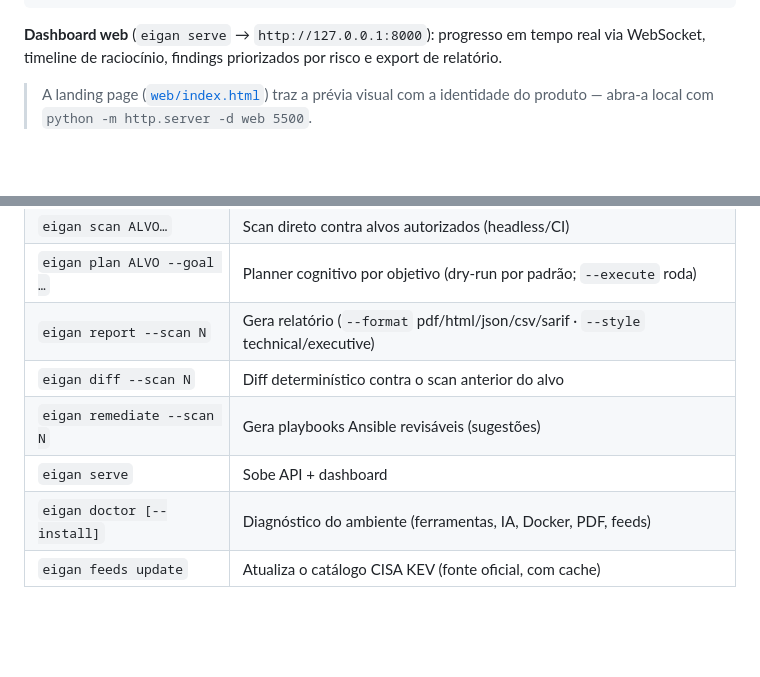
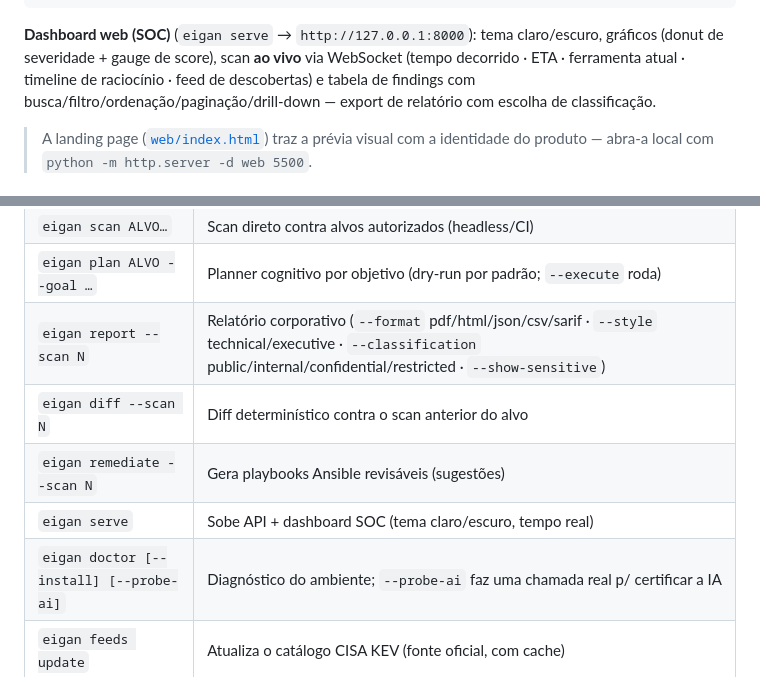
Before and after one commit to tue3306/EIGAN, a Markdown page: README.md, 2 parts joined by grey strips. Drawn GitHub-style; folded sections open; blank space fills up the shorter version.

````diff
--- a/README.md
+++ b/README.md
@@ -137,8 +142,10 @@ Blue e Purple) já existem como <b>scaffold honesto</b>: aparecem no <code>docto
 #3 [stop] no_new_evidence
 ```
 
-**Dashboard web** (`eigan serve` → `http://127.0.0.1:8000`): progresso em tempo real via
-WebSocket, timeline de raciocínio, findings priorizados por risco e export de relatório.
+**Dashboard web (SOC)** (`eigan serve` → `http://127.0.0.1:8000`): tema claro/escuro, gráficos
+(donut de severidade + gauge de score), scan **ao vivo** via WebSocket (tempo decorrido · ETA ·
+ferramenta atual · timeline de raciocínio · feed de descobertas) e tabela de findings com
+busca/filtro/ordenação/paginação/drill-down — export de relatório com escolha de classificação.
 
 <!-- 📸 Para um GIF/screenshot ao vivo, grave o dashboard e salve em web/assets/demo.gif;
      depois troque este bloco por:  ![Demo do EIGAN](web/assets/demo.gif)
@@ -275,11 +286,11 @@ laboratório local em [`examples/`](examples/).
 | `eigan` | Abre o menu interativo (porta de entrada de produto) |
 | `eigan scan ALVO…` | Scan direto contra alvos autorizados (headless/CI) |
 | `eigan plan ALVO --goal …` | Planner cognitivo por objetivo (dry-run por padrão; `--execute` roda) |
-| `eigan report --scan N` | Gera relatório (`--format` pdf/html/json/csv/sarif · `--style` technical/executive) |
+| `eigan report --scan N` | Relatório corporativo (`--format` pdf/html/json/csv/sarif · `--style` technical/executive · `--classification` public/internal/confidential/restricted · `--show-sensitive`) |
 | `eigan diff --scan N` | Diff determinístico contra o scan anterior do alvo |
 | `eigan remediate --scan N` | Gera playbooks Ansible revisáveis (sugestões) |
-| `eigan serve` | Sobe API + dashboard |
-| `eigan doctor [--install]` | Diagnóstico do ambiente (ferramentas, IA, Docker, PDF, feeds) |
+| `eigan serve` | Sobe API + dashboard SOC (tema claro/escuro, tempo real) |
+| `eigan doctor [--install] [--probe-ai]` | Diagnóstico do ambiente; `--probe-ai` faz uma chamada real p/ certificar a IA |
 | `eigan feeds update` | Atualiza o catálogo CISA KEV (fonte oficial, com cache) |
 
 </details>
````
Also changed, not shown: other parts of README.md (+20 -10 lines).
